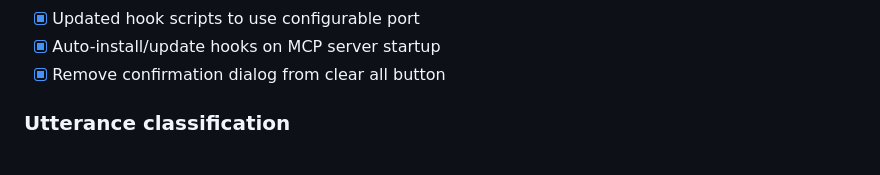
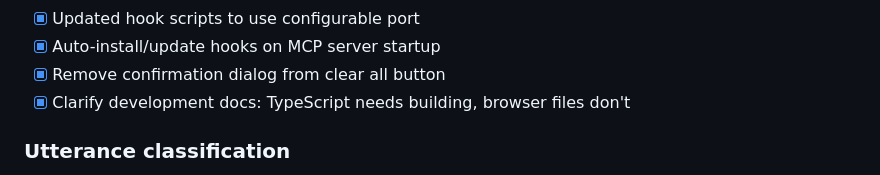
Before and after one commit to regevbr/mcp-voice-hooks, a Markdown page: roadmap.md, the part around the change. GitHub-like rendering.

```diff
--- a/roadmap.md
+++ b/roadmap.md
@@ -114,6 +114,7 @@ Create an MCP server that enables real-time voice interaction with Claude Code a
 - [x] Updated hook scripts to use configurable port
 - [x] Auto-install/update hooks on MCP server startup
 - [x] Remove confirmation dialog from clear all button
+- [x] Clarify development docs: TypeScript needs building, browser files don't
 
 ### Utterance classification
 
```
Also changed, not shown: README.md (+3 -2 lines).
